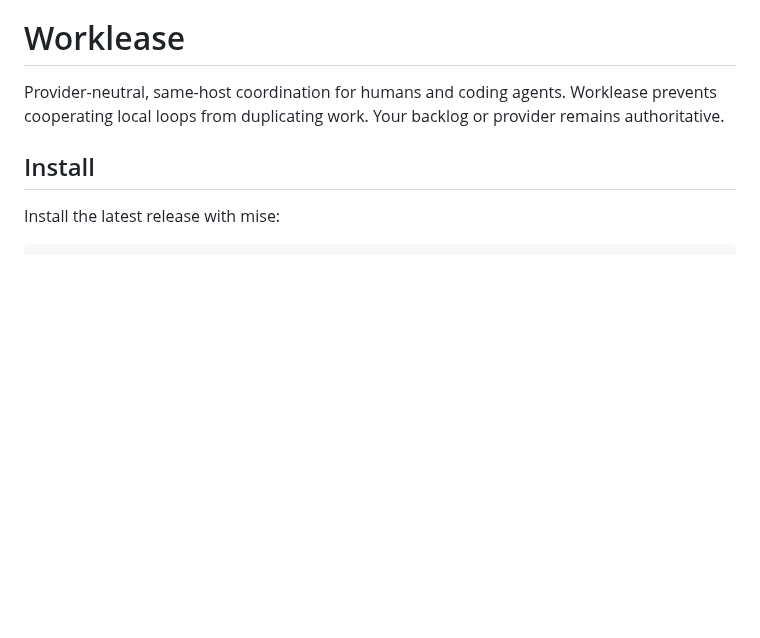
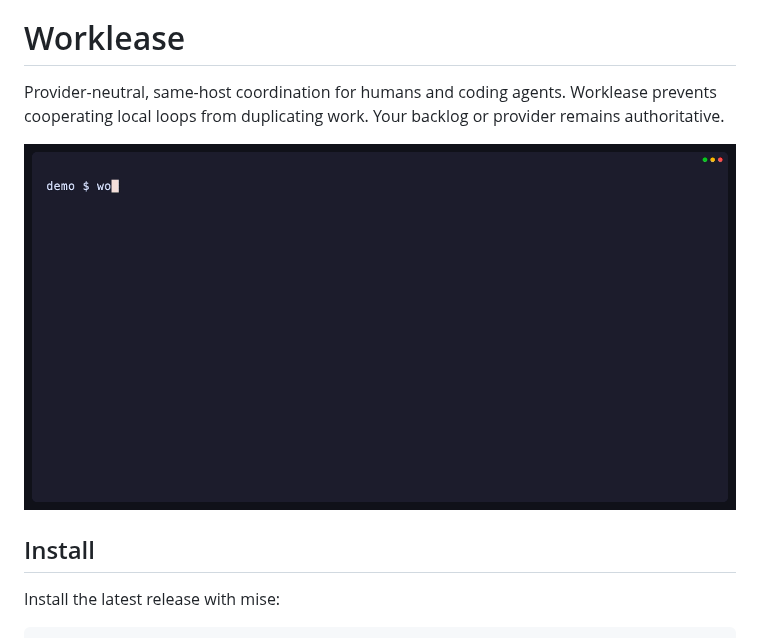
Before and after one commit to brettinternet/worklease, a Markdown page: README.md, the part around the change. Rendered like a GitHub page; pictures changed too: docs/demo.gif; blank space fills up the shorter version.

Commit message:
Restore README demo

```diff
--- a/README.md
+++ b/README.md
@@ -3,6 +3,8 @@
 Provider-neutral, same-host coordination for humans and coding agents.
 Worklease prevents cooperating local loops from duplicating work. Your backlog
 or provider remains authoritative.
+
+![Two workers coordinating ownership of the same task with Worklease](docs/demo.gif)
 
 ## Install
 
```
Also changed, not shown: 1 other file.
